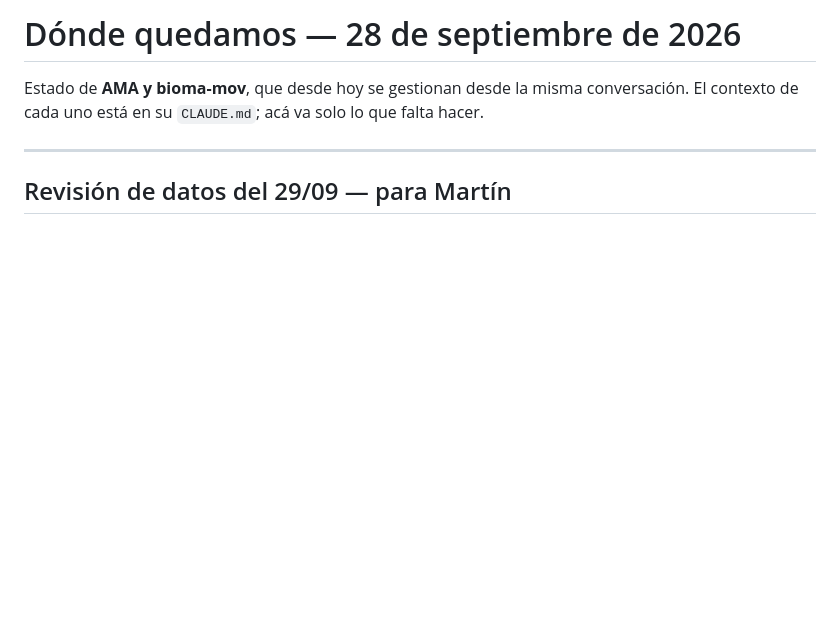
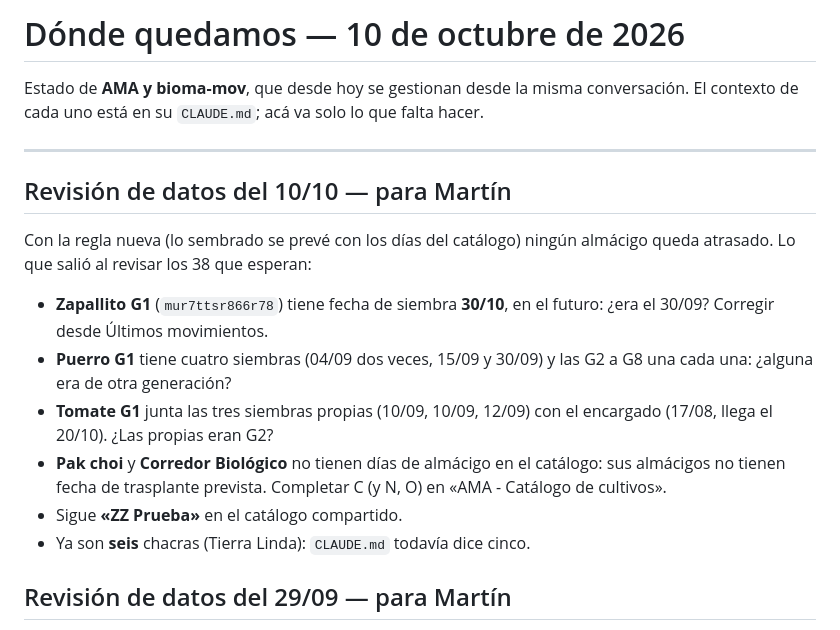
Before and after one commit to MartinTrigo/MonAgric, a Markdown page: PENDIENTES.md, the part around the change. Drawn GitHub-style; blank space fills up the shorter version.

Commit message:
PENDIENTES: revisión de datos del 10/10
Co-Authored-By: Claude Opus 5.5 <noreply@anthropic.com>

```diff
--- a/PENDIENTES.md
+++ b/PENDIENTES.md
@@ -1,10 +1,27 @@
-# Dónde quedamos — 28 de septiembre de 2026
+# Dónde quedamos — 10 de octubre de 2026
 
 Estado de **AMA y bioma-mov**, que desde hoy se gestionan desde la misma
 conversación. El contexto de cada uno está en su `CLAUDE.md`; acá va solo lo
 que falta hacer.
 
 ---
+
+## Revisión de datos del 10/10 — para Martín
+
+Con la regla nueva (lo sembrado se prevé con los días del catálogo) ningún
+almácigo queda atrasado. Lo que salió al revisar los 38 que esperan:
+
+- **Zapallito G1** (`mur7ttsr866r78`) tiene fecha de siembra **30/10**, en el
+  futuro: ¿era el 30/09? Corregir desde Últimos movimientos.
+- **Puerro G1** tiene cuatro siembras (04/09 dos veces, 15/09 y 30/09) y las
+  G2 a G8 una cada una: ¿alguna era de otra generación?
+- **Tomate G1** junta las tres siembras propias (10/09, 10/09, 12/09) con el
+  encargado (17/08, llega el 20/10). ¿Las propias eran G2?
+- **Pak choi** y **Corredor Biológico** no tienen días de almácigo en el
+  catálogo: sus almácigos no tienen fecha de trasplante prevista. Completar
+  C (y N, O) en «AMA - Catálogo de cultivos».
+- Sigue **«ZZ Prueba»** en el catálogo compartido.
+- Ya son **seis** chacras (Tierra Linda): `CLAUDE.md` todavía dice cinco.
 
 ## Revisión de datos del 29/09 — para Martín
 
```
